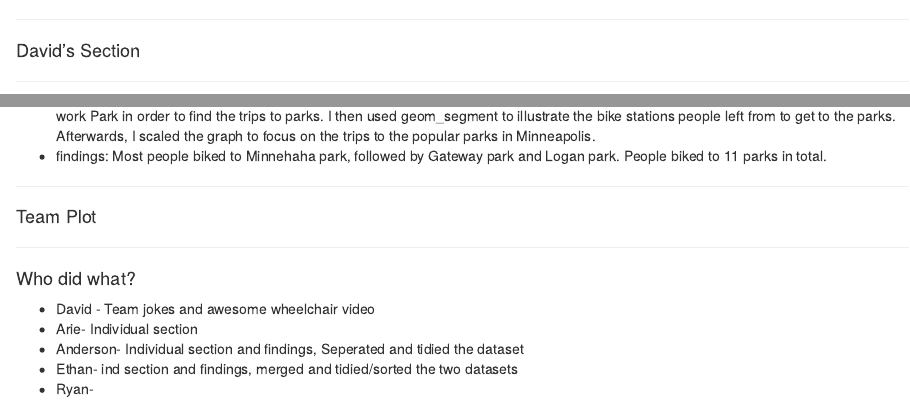
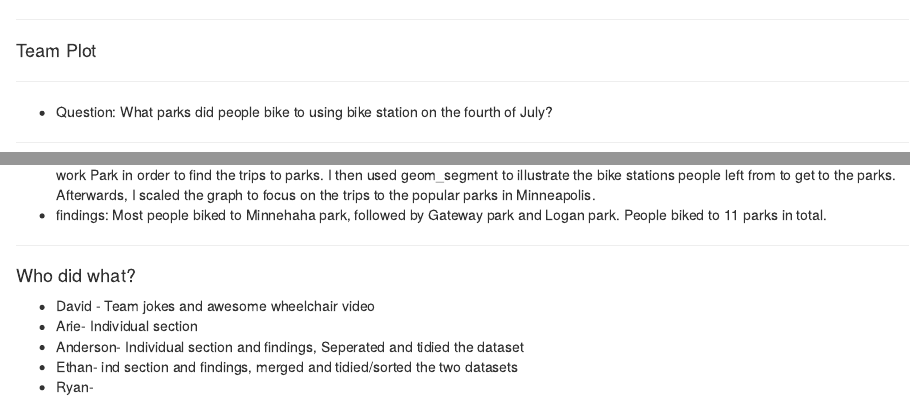
Before and after one commit to daor3893/Lab09NotTeamOne, an R Markdown document (Lab09NotTeamOne.Rmd): the page in a window 1100 px wide, from 240 px down, and a second part further down, joined at a grey line. Rendered offline with R 4.5, knitr and Pandoc, with nearby package versions; some code elsewhere in the file could not run offline.

Commit message:
lab09.5
team plot section and question

````diff
--- a/Lab09NotTeamOne.Rmd
+++ b/Lab09NotTeamOne.Rmd
@@ -87,6 +87,10 @@ autoplot(map.latlon) + # Plots a map
   ggtitle('Halloween Morning Rides')
 ```
 
+****
+#### Team Plot
+****
+* Question: What parks did people bike to using bike station on the fourth of July?
 
 ****
 #### David's Section
@@ -320,9 +324,6 @@ s
 * findings: Most people biked to Minnehaha park, followed by Gateway park and Logan park. People biked to 11 parks in total.
 
 ****
-#### Team Plot
-****
-
 #### Who did what?
 
 * David - Team jokes and awesome wheelchair video
````
